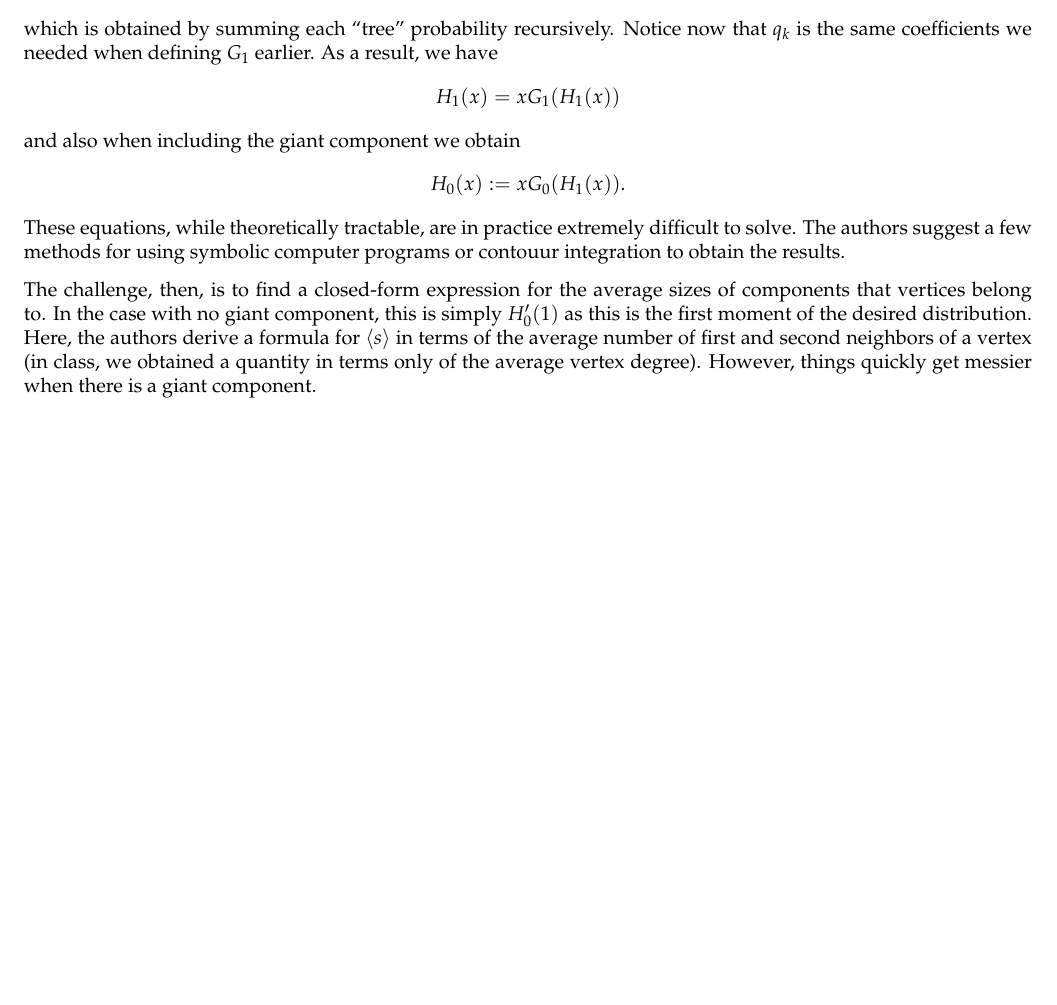
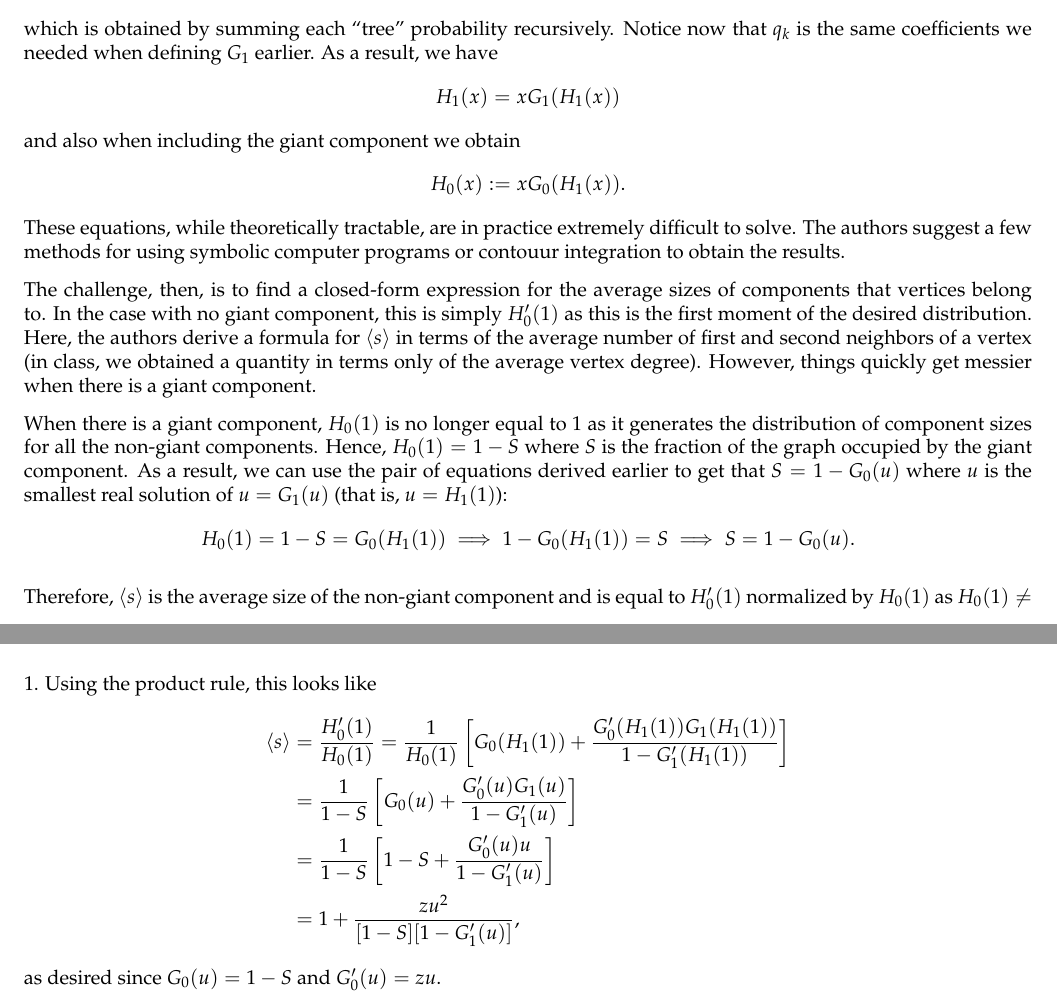
Before and after one commit to tdhoffman/amsc808n, a LaTeX letter (hws/hw6/report/hw6.tex): part of page 3 of 3 before the commit and two parts of pages 3 and 4 of 4 after it, the two joined at a grey line, cut so that both start at the same text, the shorter picture padded with empty space. Compiled offline with pdfLaTeX.

Commit message:
hw6 update

```diff
--- a/hws/hw6/report/hw6.tex
+++ b/hws/hw6/report/hw6.tex
@@ -102,5 +102,16 @@
         H_0(x) := xG_0(H_1(x)).
     \end{align*} These equations, while theoretically tractable, are in practice extremely difficult to solve. The authors suggest a few methods for using symbolic computer programs or contouur integration to obtain the results.
 
-    The challenge, then, is to find a closed-form expression for the average sizes of components that vertices belong to. In the case with no giant component, this is simply $H'_0(1)$ as this is the first moment of the desired distribution. Here, the authors derive a formula for $\langle s \rangle$ in terms of the average number of first and second neighbors of a vertex (in class, we obtained a quantity in terms only of the average vertex degree). However, things quickly get messier when there is a giant component.}
+    The challenge, then, is to find a closed-form expression for the average sizes of components that vertices belong to. In the case with no giant component, this is simply $H'_0(1)$ as this is the first moment of the desired distribution. Here, the authors derive a formula for $\langle s \rangle$ in terms of the average number of first and second neighbors of a vertex (in class, we obtained a quantity in terms only of the average vertex degree). However, things quickly get messier when there is a giant component.
+
+    When there is a giant component, $H_0(1)$ is no longer equal to 1 as it generates the distribution of component sizes for all the non-giant components. Hence, $H_0(1) = 1 - S$ where $S$ is the fraction of the graph occupied by the giant component. As a result, we can use the pair of equations derived earlier to get that $S = 1 - G_0(u)$ where $u$ is the smallest real solution of $u = G_1(u)$ (that is, $u = H_1(1)$): \begin{align*}
+        H_0(1) = 1 - S = G_0(H_1(1)) \implies 1 - G_0(H_1(1)) = S \implies S = 1 - G_0(u).
+    \end{align*}
+
+    Therefore, $\langle s \rangle$ is the average size of the non-giant component and is equal to $H'_0(1)$ normalized by $H_0(1)$ as $H_0(1) \neq 1$. Using the product rule, this looks like \begin{align*}
+        \langle s \rangle &= \frac{H'_0(1)}{H_0(1)} = \frac{1}{H_0(1)}\left[G_0(H_1(1)) + \frac{G'_0(H_1(1))G_1(H_1(1))}{1 - G'_1(H_1(1))}\right] \\
+        &= \frac{1}{1 - S}\left[G_0(u) + \frac{G'_0(u)G_1(u)}{1 - G'_1(u)}\right] \\
+        &= \frac{1}{1 - S}\left[1 - S + \frac{G'_0(u)u}{1 - G'_1(u)}\right] \\
+        &= 1 + \frac{zu^2}{[1 - S][1 - G'_1(u)]},
+    \end{align*} as desired since $G_0(u) = 1 - S$ and $G'_0(u) = zu$.}
 \end{document}
```
Also changed, not shown: hws/hw6/report/hw6.pdf, 4 other files.
